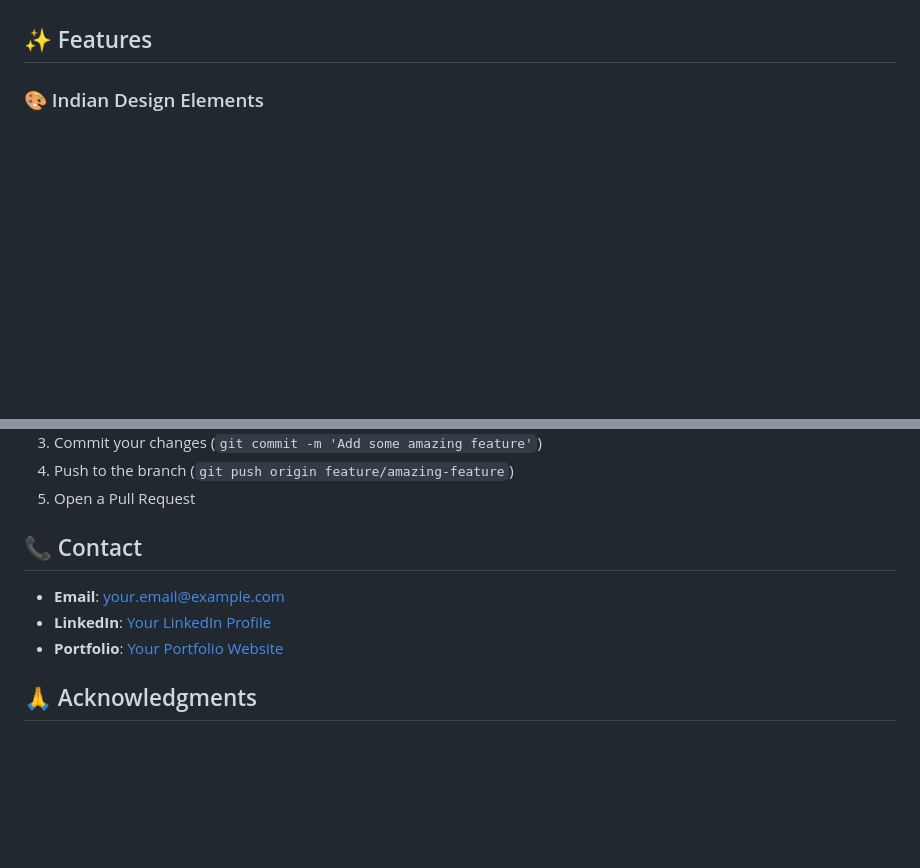
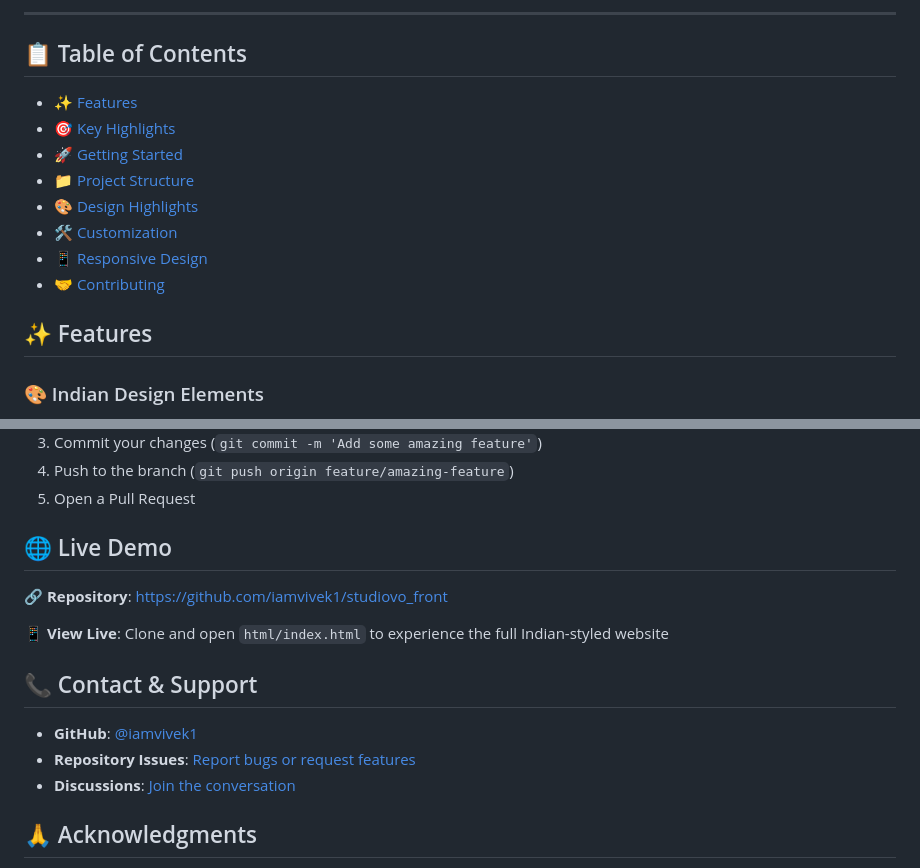
Before and after one commit to iamvivek1/studiovo_front, a Markdown page: README.md, 2 parts joined by grey strips. Drawn GitHub-style; blank space fills up the shorter version.

```diff
--- a/README.md
+++ b/README.md
@@ -4,3 +34,16 @@ A beautifully crafted creative agency website with authentic Indian design eleme
+</div>
+
+---
+
+## 📋 Table of Contents
+- [✨ Features](#-features)
+- [🎯 Key Highlights](#-key-highlights)
+- [🚀 Getting Started](#-getting-started)
+- [📁 Project Structure](#-project-structure)
+- [🎨 Design Highlights](#-design-highlights)
+- [🛠️ Customization](#️-customization)
+- [📱 Responsive Design](#-responsive-design)
+- [🤝 Contributing](#-contributing)
 
 ## ✨ Features
 
@@ -173,11 +223,17 @@ The website is fully responsive and tested on:
 4. Push to the branch (`git push origin feature/amazing-feature`)
 5. Open a Pull Request
 
-## 📞 Contact
+## 🌐 Live Demo
 
-- **Email**: your.email@example.com
-- **LinkedIn**: [Your LinkedIn Profile](https://linkedin.com/in/yourprofile)
-- **Portfolio**: [Your Portfolio Website](https://yourportfolio.com)
+**🔗 Repository**: [https://github.com/iamvivek1/studiovo_front](https://github.com/iamvivek1/studiovo_front)
+
+**📱 View Live**: Clone and open `html/index.html` to experience the full Indian-styled website
+
+## 📞 Contact & Support
+
+- **GitHub**: [@iamvivek1](https://github.com/iamvivek1)
+- **Repository Issues**: [Report bugs or request features](https://github.com/iamvivek1/studiovo_front/issues)
+- **Discussions**: [Join the conversation](https://github.com/iamvivek1/studiovo_front/discussions)
 
 ## 🙏 Acknowledgments
 
```
Also changed, not shown: other parts of README.md (+66 -29 lines).
